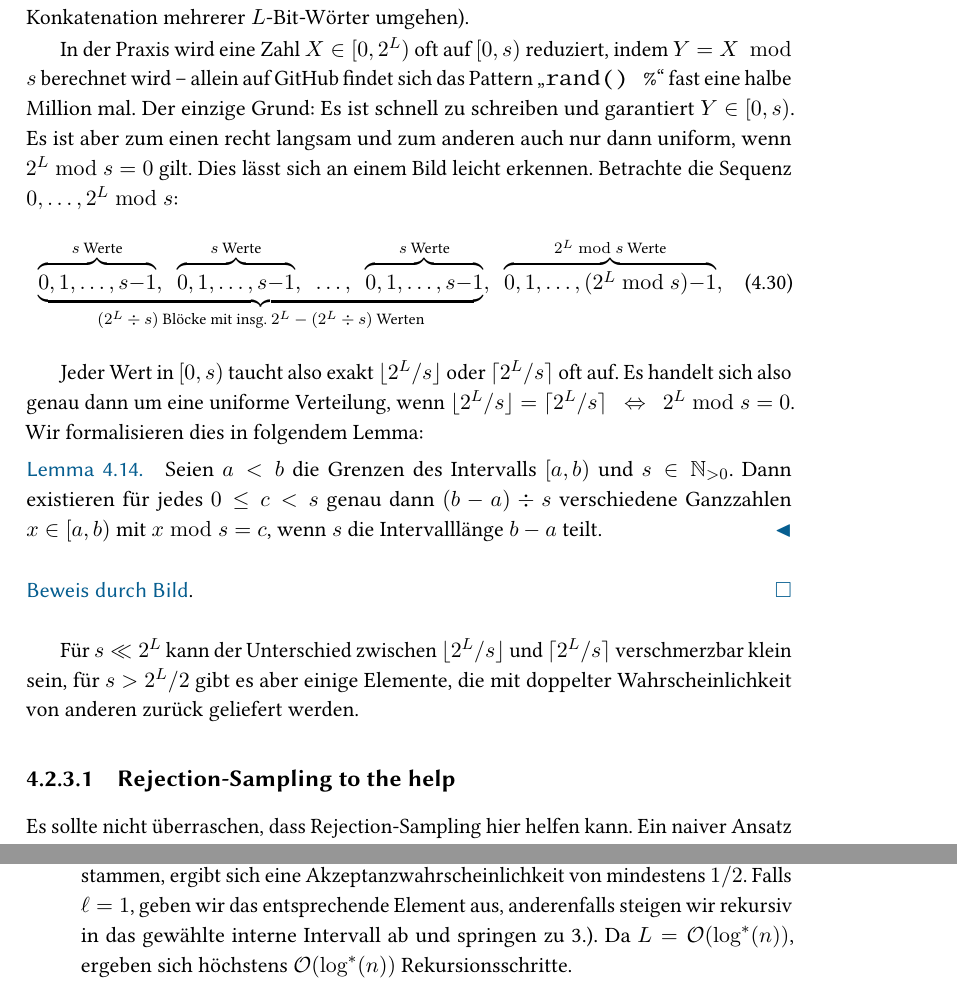
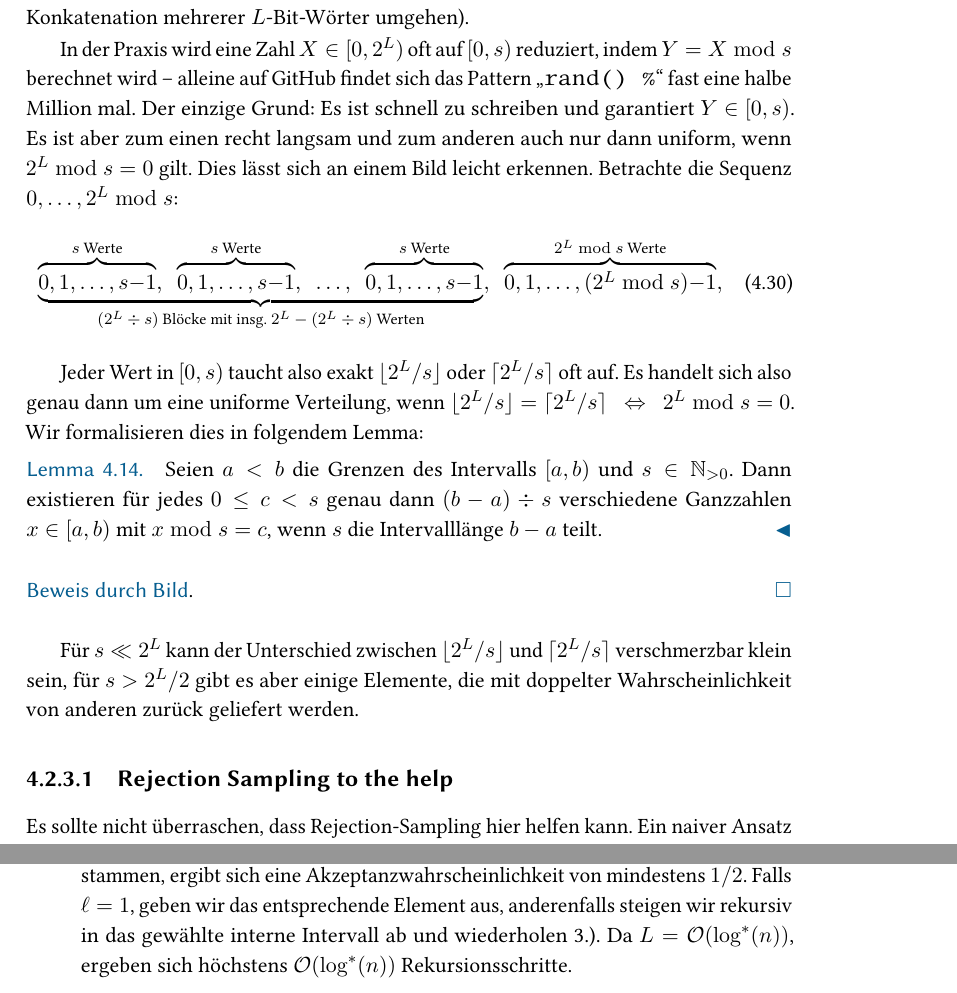
Before and after one commit to manpen/netsci, a LaTeX thesis (skript.tex, which reads grad_sequenzen.tex): two parts of pages 71 and 77 of 100, joined at a grey line, cut so that both start at the same text. Compiled offline with pdfLaTeX.

Commit message:
Weitere Anpassungen.
Signed-off-by: s9770652 <s9770652@stud.uni-frankfurt.de>

```diff
--- a/grad_sequenzen.tex
+++ b/grad_sequenzen.tex
@@ -674,8 +674,8 @@ In Anwendungen benötigen wir jedoch häufig Zahlen aus einem Intervall $[a, b)$
 Den kleinsten Wert anzupassen ist einfach: Wir ziehen aus $Y' \in [0, b-a)$ und geben $Y = a + Y'$ zurück.
 Daher reduzieren wir im Folgenden die Diskussion auf Intervalle $[0, s)$, wobei wir $1 \le s \le 2^L$ annehmen (die obere Schranke lässt sich durch Konkatenation mehrerer $L$-Bit-Wörter umgehen).
 
-In der Praxis wird eine Zahl $X \in [0, 2^L)$ oft auf $[0, s)$ reduziert, indem $Y = X~\bmod~s$ berechnet wird
--- allein auf GitHub findet sich das Pattern \qq{\texttt{rand() \%}} fast eine halbe Million mal.
+In der Praxis wird eine Zahl $X \in [0, 2^L)$ oft auf $[0, s)$ reduziert, indem ${Y = X \bmod s}$ berechnet wird
+-- alleine auf GitHub findet sich das Pattern \qq{\texttt{rand() \%}} fast eine halbe Million mal.
 Der einzige Grund: Es ist schnell zu schreiben und garantiert $Y \in [0, s)$.
 Es ist aber zum einen recht langsam und zum anderen auch nur dann uniform, wenn $2^L \bmod s = 0$ gilt.
 Dies lässt sich an einem Bild leicht erkennen.
@@ -704,7 +704,7 @@ Wir formalisieren dies in folgendem Lemma:
 
 Für $s \ll 2^L$ kann der Unterschied zwischen $\lfloor 2^L /s \rfloor$ und $\lceil 2^L / s \rceil$ verschmerzbar klein sein, für $s > 2^L / 2$ gibt es aber einige Elemente, die mit doppelter Wahrscheinlichkeit von anderen zurück geliefert werden.
 
-\subsubsection{Rejection-Sampling to the help}
+\subsubsection{Rejection Sampling to the help}
 Es sollte nicht überraschen, dass Rejection-Sampling hier helfen kann.
 Ein naiver Ansatz verwirft $X \ge s$ und akzeptiert nur $X < s$.
 Wenn $X$ uniform ist, ist es die Ausgabe dann auch.
@@ -983,7 +983,7 @@ Jetzt \aside{Sampling} können wir den Sampling-Algorithmus beschreiben:
 
     \item Innerhalb von $\rng{\ell}{j}$ wählen wir nun ein Element gewichtet nach dessen Gewicht mittels Verwerfungsmethode.
           Da alle Gewichte in $\rng{\ell}{j}$ aus dem Intervall $[2^{j-1}, 2^j)$ stammen, ergibt sich eine Akzeptanzwahrscheinlichkeit von mindestens $1/2$.
-          Falls $\ell = 1$, geben wir das entsprechende Element aus, anderenfalls steigen wir rekursiv in das gewählte interne Intervall ab und springen zu 3.).
+          Falls $\ell = 1$, geben wir das entsprechende Element aus, anderenfalls steigen wir rekursiv in das gewählte interne Intervall ab und wiederholen 3.).
           Da $L = \Oh{\lgs(n)}$, ergeben sich höchstens $\Oh{\lgs(n)}$ Rekursionsschritte.
 \end{enumerate}
 
```
Also changed, not shown: grad_sequenzen.tex (4 more changed lines).
